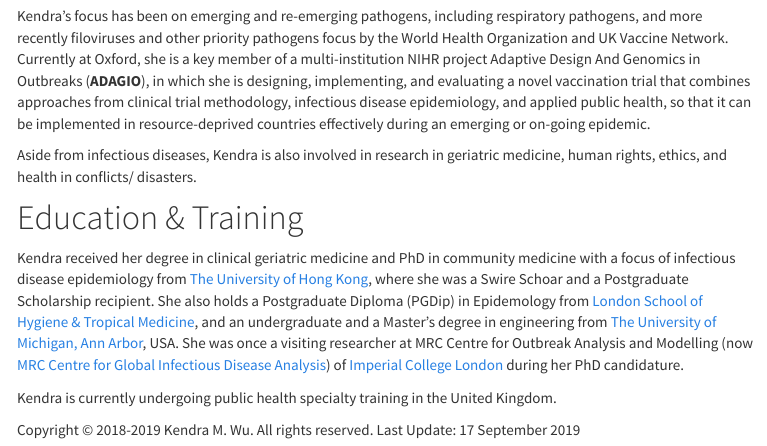
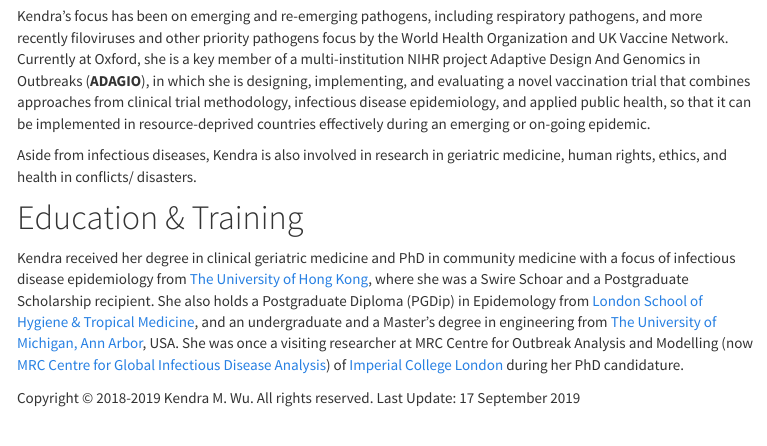
Before and after one commit to kendrawu/website, an R Markdown document (about.Rmd): the page in a window 1100 px wide, from 400 px down. The pictures show the output file about.html that the author committed with the source, opened offline; library style sheets and scripts come from the installed R packages; menus at the side of the page are left out.

Commit message:
Updated "Education & Training" on the About page

```diff
--- a/about.Rmd
+++ b/about.Rmd
@@ -24,4 +24,4 @@ Aside from infectious diseases, Kendra is also involved in research in geriatric
 # Education \& Training
 Kendra received her degree in clinical geriatric medicine and PhD in community medicine with a focus of infectious disease epidemiology from [The University of Hong Kong](http://www.hku.hk), where she was a Swire Schoar and a Postgraduate Scholarship recipient. She also holds a Postgraduate Diploma (PGDip) in Epidemology from [London School of Hygiene \& Tropical Medicine](https://www.lshtm.ac.uk), and an undergraduate and a Master's degree in engineering from [The University of Michigan, Ann Arbor](http://umich.edu), USA. She was once a visiting researcher at MRC Centre for Outbreak Analysis and Modelling (now [MRC Centre for Global Infectious Disease Analysis](https://www.imperial.ac.uk/mrc-outbreaks)) of [Imperial College London](http://www.imperial.ac.uk) during her PhD candidature.
 
-Kendra is currently undergoing public health specialty training in the United Kingdom.
+<!-- Kendra is currently undergoing public health specialty training in the United Kingdom. -->
```
Also changed, not shown: about.html.
